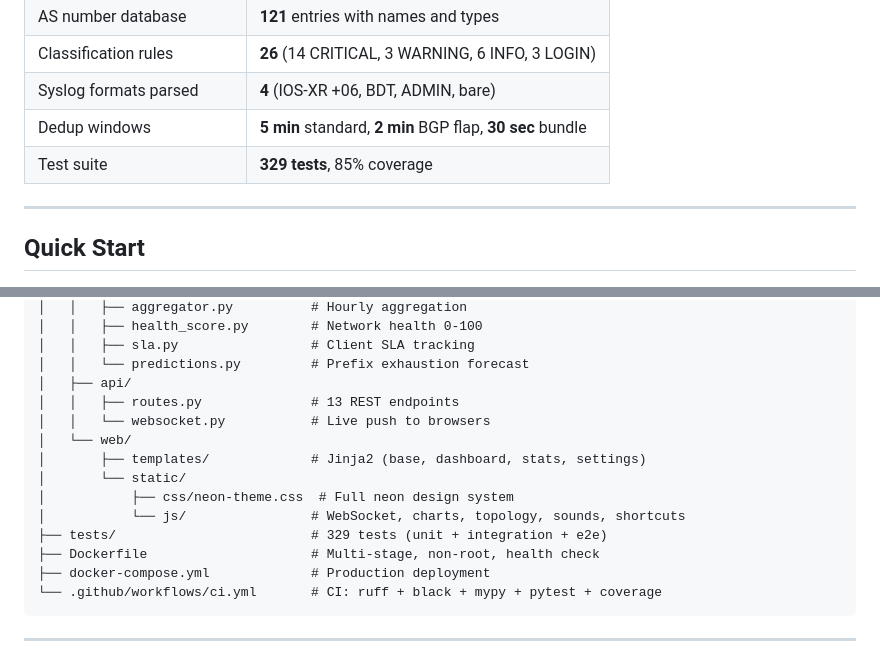
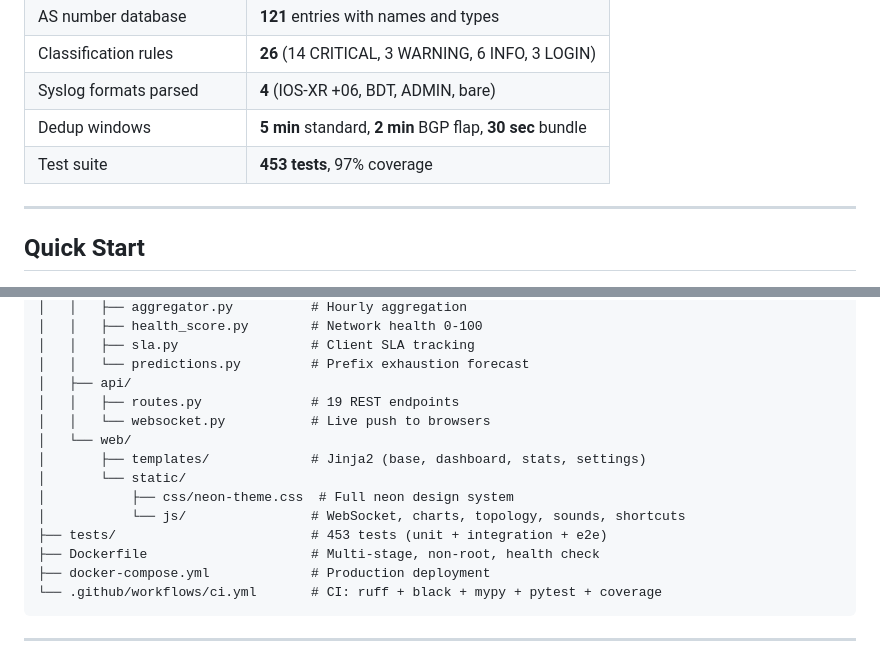
Before and after one commit to Muminur/Grafana-Loki-Netwatch-monitoring-notification-by-Mumin, a Markdown page: README.md, 2 parts joined by grey strips. Rendered like a GitHub page.

```diff
--- a/README.md
+++ b/README.md
@@ -106,7 +106,7 @@ The correlation engine uses the **network dependency tree** to automatically det
 | Classification rules | **26** (14 CRITICAL, 3 WARNING, 6 INFO, 3 LOGIN) |
 | Syslog formats parsed | **4** (IOS-XR +06, BDT, ADMIN, bare) |
 | Dedup windows | **5 min** standard, **2 min** BGP flap, **30 sec** bundle |
-| Test suite | **329 tests**, 85% coverage |
+| Test suite | **453 tests**, 97% coverage |
 
 ---
 
@@ -411,14 +425,14 @@ bsccl-netwatch/
 │   │   ├── sla.py                 # Client SLA tracking
 │   │   └── predictions.py         # Prefix exhaustion forecast
 │   ├── api/
-│   │   ├── routes.py              # 13 REST endpoints
+│   │   ├── routes.py              # 19 REST endpoints
 │   │   └── websocket.py           # Live push to browsers
 │   └── web/
 │       ├── templates/             # Jinja2 (base, dashboard, stats, settings)
 │       └── static/
 │           ├── css/neon-theme.css  # Full neon design system
 │           └── js/                # WebSocket, charts, topology, sounds, shortcuts
-├── tests/                         # 329 tests (unit + integration + e2e)
+├── tests/                         # 453 tests (unit + integration + e2e)
 ├── Dockerfile                     # Multi-stage, non-root, health check
 ├── docker-compose.yml             # Production deployment
 └── .github/workflows/ci.yml       # CI: ruff + black + mypy + pytest + coverage
```
Also changed, not shown: other parts of README.md (+16 -2 lines).
